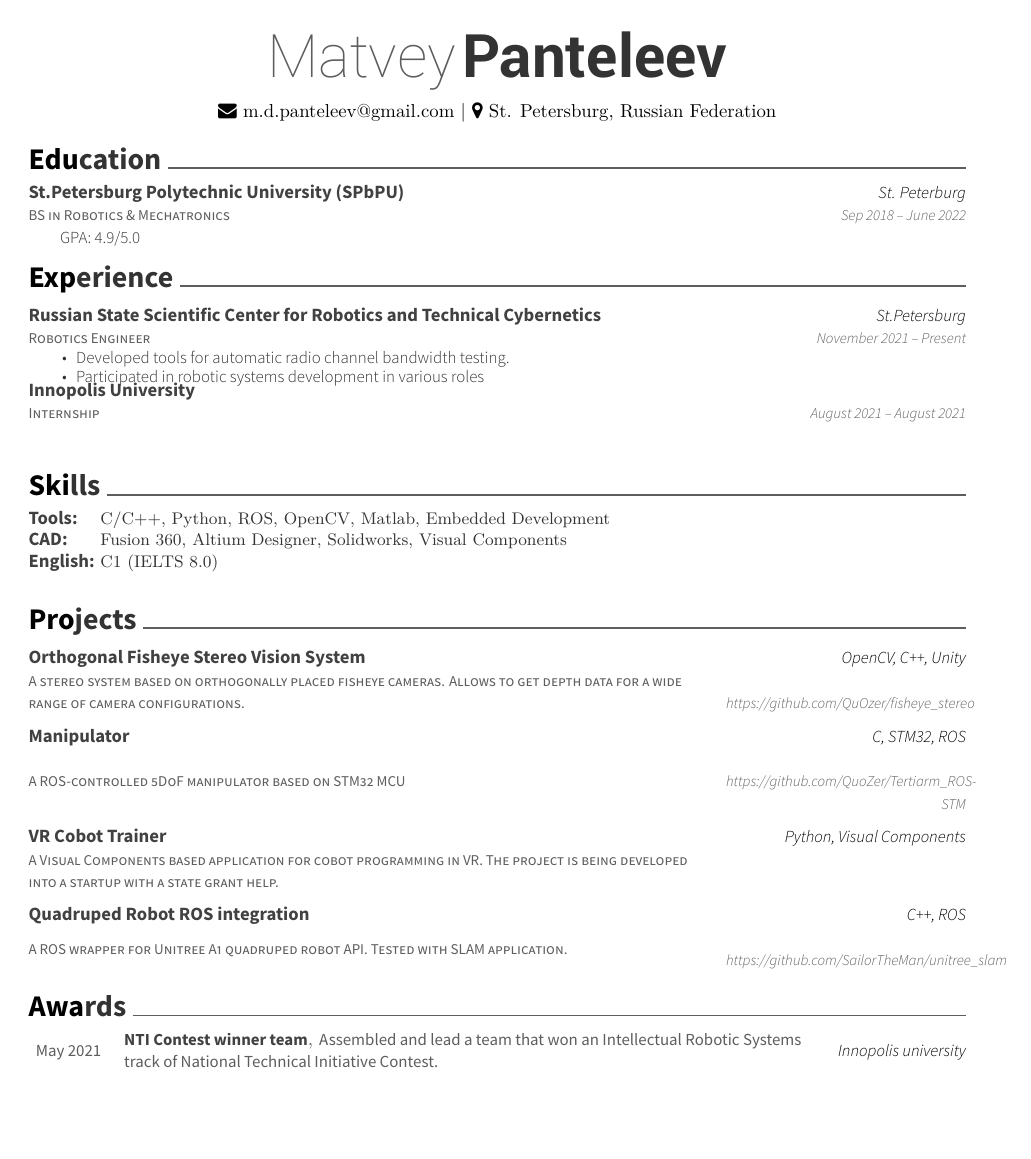
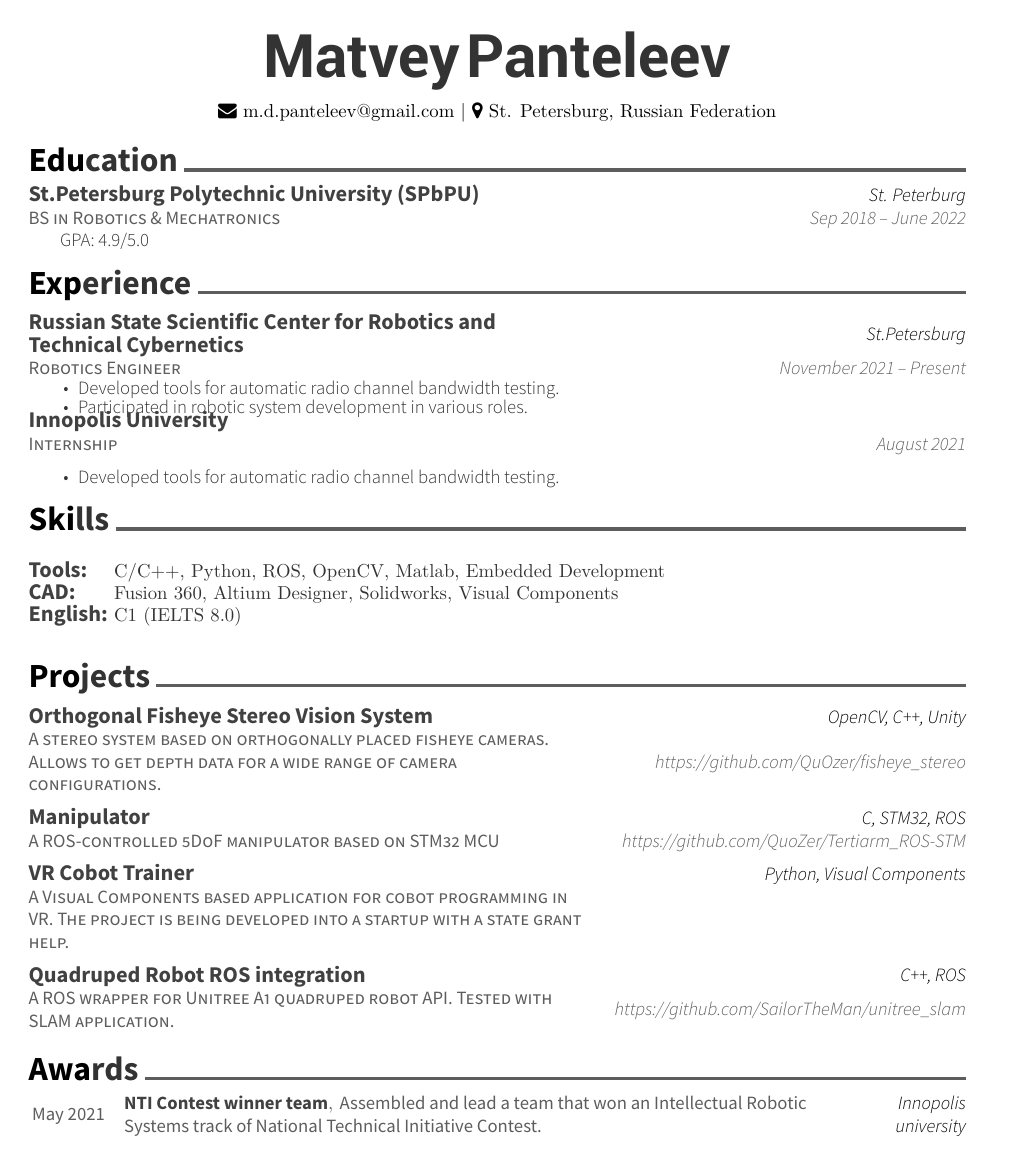
Before and after one commit to QuoZer/resume, a LaTeX CV (resume.tex, which reads awesome-cv.cls): the whole page. Compiled offline with XeLaTeX.

Commit message:
fixed and compiled

```diff
--- a/awesome-cv.cls
+++ b/awesome-cv.cls
@@ -228,29 +228,29 @@
 \newcommand*{\headersocialstyle}[1]{{\fontsize{6.8pt}{1em}\headerfont\color{text} #1}}
 \newcommand*{\headerquotestyle}[1]{{\fontsize{9pt}{1em}\bodyfont\itshape\color{darktext} #1}}
 \newcommand*{\footerstyle}[1]{{\fontsize{8pt}{1em}\footerfont\scshape\color{lighttext} #1}}
-\newcommand*{\sectionstyle}[1]{{\fontsize{16pt}{1em}\bodyfont\bfseries\color{text}\@sectioncolor #1}}
+\newcommand*{\sectionstyle}[1]{{\fontsize{18pt}{1em}\bodyfont\bfseries\color{text}\@sectioncolor #1}}
 \newcommand*{\subsectionstyle}[1]{{\fontsize{12pt}{1em}\bodyfont\scshape\textcolor{text}{#1}}}
 
 % For elements of entry
-\newcommand*{\entrytitlestyle}[1]{{\fontsize{10pt}{1em}\bodyfont\bfseries\color{darktext} #1}}
-\newcommand*{\entrypositionstyle}[1]{{\fontsize{8pt}{1em}\bodyfont\scshape\color{graytext} #1}}
-\newcommand*{\entrydatestyle}[1]{{\fontsize{8pt}{1em}\bodyfontlight\slshape\color{graytext} #1}}
-\newcommand*{\entrylocationstyle}[1]{{\fontsize{9pt}{1em}\bodyfontlight\slshape\color{awesome} #1}}
-\newcommand*{\descriptionstyle}[1]{{\fontsize{9pt}{1em}\bodyfontlight\upshape\color{text} #1}}
-\newcommand*{\skill}[1]{{\fontsize{9pt}{1em}\bodyfontlight\upshape\color{text} \textnormal{#1}}}
+\newcommand*{\entrytitlestyle}[1]{{\fontsize{12pt}{1em}\bodyfont\bfseries\color{darktext} #1}}
+\newcommand*{\entrypositionstyle}[1]{{\fontsize{10pt}{1em}\bodyfont\scshape\color{graytext} #1}}
+\newcommand*{\entrydatestyle}[1]{{\fontsize{10pt}{1em}\bodyfontlight\slshape\color{graytext} #1}}
+\newcommand*{\entrylocationstyle}[1]{{\fontsize{10pt}{1em}\bodyfontlight\slshape\color{awesome} #1}}
+\newcommand*{\descriptionstyle}[1]{{\fontsize{10pt}{1em}\bodyfontlight\upshape\color{text} #1}}
+\newcommand*{\skill}[1]{{\fontsize{10pt}{1em}\bodyfontlight\upshape\color{text} \textnormal{#1}}}
 
 % For elements of subentry
-\newcommand*{\subentrytitlestyle}[1]{{\fontsize{8pt}{1em}\bodyfont\mdseries\color{graytext} #1}}
+\newcommand*{\subentrytitlestyle}[1]{{\fontsize{10pt}{1em}\bodyfont\mdseries\color{graytext} #1}}
 \newcommand*{\subentrypositionstyle}[1]{{\fontsize{7pt}{1em}\bodyfont\scshape\color{graytext} #1}}
 \newcommand*{\subentrydatestyle}[1]{{\fontsize{7pt}{1em}\bodyfontlight\slshape\color{graytext} #1}}
 \newcommand*{\subentrylocationstyle}[1]{{\fontsize{7pt}{1em}\bodyfontlight\slshape\color{awesome} #1}}
-\newcommand*{\subdescriptionstyle}[1]{{\fontsize{8pt}{1em}\bodyfontlight\upshape\color{text} #1}}
+\newcommand*{\subdescriptionstyle}[1]{{\fontsize{10pt}{1em}\bodyfontlight\upshape\color{text} #1}}
 
 % For elements of honor
-\newcommand*{\honortitlestyle}[1]{{\fontsize{9pt}{1em}\bodyfont\color{graytext} #1}}
-\newcommand*{\honorpositionstyle}[1]{{\fontsize{9pt}{1em}\bodyfont\bfseries\color{darktext} #1}}
-\newcommand*{\honordatestyle}[1]{{\fontsize{9pt}{1em}\bodyfont\color{graytext} #1}}
-\newcommand*{\honorlocationstyle}[1]{{\fontsize{9pt}{1em}\bodyfontlight\slshape\color{awesome} #1}}
+\newcommand*{\honortitlestyle}[1]{{\fontsize{10pt}{1em}\bodyfont\color{graytext} #1}}
+\newcommand*{\honorpositionstyle}[1]{{\fontsize{10pt}{1em}\bodyfont\bfseries\color{darktext} #1}}
+\newcommand*{\honordatestyle}[1]{{\fontsize{10pt}{1em}\bodyfont\color{graytext} #1}}
+\newcommand*{\honorlocationstyle}[1]{{\fontsize{10pt}{1em}\bodyfontlight\slshape\color{awesome} #1}}
 
 % For elements of skill
 \newcommand*{\skilltypestyle}[1]{{\fontsize{10pt}{1em}\bodyfont\bfseries\color{darktext} #1}}
@@ -525,7 +525,7 @@
   \par\addvspace{1.5ex}
   \phantomsection{}
   \sectionstyle{#1}
-  \color{gray}\vhrulefill{0.9pt}
+  \color{gray}\vhrulefill{1.9pt}
   \par\nobreak\addvspace{1ex}
 }
 
@@ -547,9 +547,9 @@
 \newcommand*{\cventry}[5]{
   \setlength\tabcolsep{0pt}
   \setlength{\extrarowheight}{0pt}
-  \begin{tabular*}{\textwidth}{@{\extracolsep{\fill}} L{12.5cm} R{4.5cm}}
+  \begin{tabular*}{\textwidth}{@{\extracolsep{\fill}} L{10.5cm} R{7cm}}
     \ifempty{#2#3}
-      {\entrypositionstyle{#1} & \entrydatestyle{#4} \\}
+      {\entrypositionstyle{#1} & \dotfill & \entrydatestyle{#4} \\}
       {\entrytitlestyle{#2} & \entrylocationstyle{#3} \\
       \entrypositionstyle{#1} & \entrydatestyle{#4} \\}
     \multicolumn{2}{L{17cm}}{\descriptionstyle{#5}} \\
--- a/resume.tex
+++ b/resume.tex
@@ -47,7 +47,7 @@
 %     Profile
 %%%%%%%%%%%%%%%%%%%%%%%%%%%%%%%%%%%%%%
 \begin{center}
-	\headerfirstnamestyle{Matvey} \headerlastnamestyle{Panteleev} \\
+	\headerlastnamestyle{Matvey} \headerlastnamestyle{Panteleev} \\
 	\vspace{2mm}
 	{\faEnvelope\ m.d.panteleev@gmail.com} | {\faMapMarker\ St. Petersburg, Russian Federation}
 \end{center}
@@ -77,14 +77,16 @@
 	{November 2021 – Present}
 	{\begin{cvitems}
 		\item {Developed tools for automatic radio channel bandwidth testing.}
-		\item {Participated in robotic systems development in various roles}
+		\item {Participated in robotic system development in various roles.}
 		\end{cvitems}}
 	\cventry
 	{Internship}
 	{Innopolis University}
 	{}
-	{August 2021 – August 2021}
-	{}
+	{August 2021}
+	{\begin{cvitems}
+		\item {Developed tools for automatic radio channel bandwidth testing.}
+		\end{cvitems}}
 \end{cventries}
 \cvsection{Skills}
 \begin{cventries}
```
Also changed, not shown: resume.pdf (added), 3 other files.
